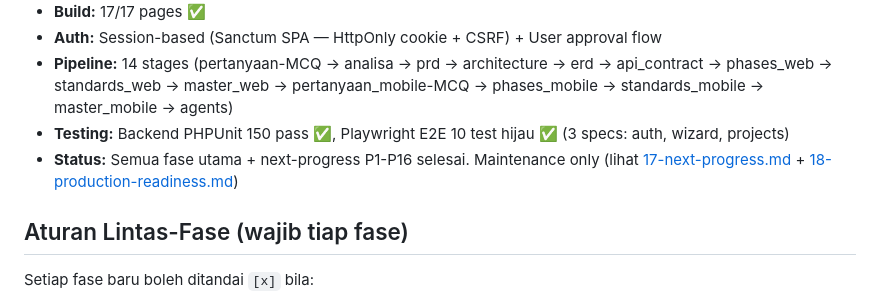
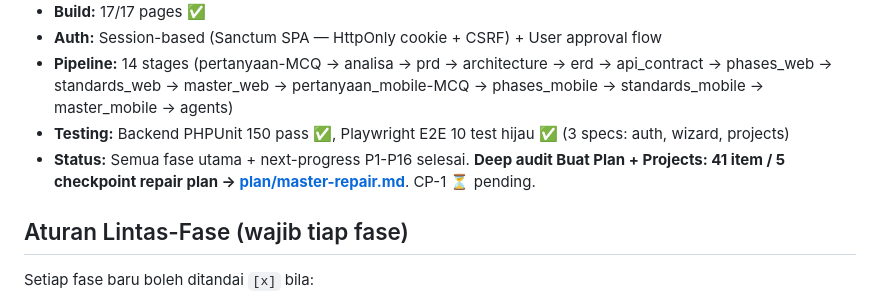
Before and after one commit to arsyiladhiim/aiplanstudio, a Markdown page: docs/09-roadmap.md, the part around the change. GitHub-like rendering.

```diff
--- a/docs/09-roadmap.md
+++ b/docs/09-roadmap.md
@@ -12,7 +12,7 @@
 - **Auth:** Session-based (Sanctum SPA — HttpOnly cookie + CSRF) + User approval flow
 - **Pipeline:** 14 stages (pertanyaan-MCQ → analisa → prd → architecture → erd → api_contract → phases_web → standards_web → master_web → pertanyaan_mobile-MCQ → phases_mobile → standards_mobile → master_mobile → agents)
 - **Testing:** Backend PHPUnit 150 pass ✅, Playwright E2E 10 test hijau ✅ (3 specs: auth, wizard, projects)
-- **Status:** Semua fase utama + next-progress P1-P16 selesai. Maintenance only (lihat [17-next-progress.md](17-next-progress.md) + [18-production-readiness.md](18-production-readiness.md))
+- **Status:** Semua fase utama + next-progress P1-P16 selesai. **Deep audit Buat Plan + Projects: 41 item / 5 checkpoint repair plan → [plan/master-repair.md](plan/master-repair.md)**. CP-1 ⏳ pending.
 
 ## Aturan Lintas-Fase (wajib tiap fase)
 Setiap fase baru boleh ditandai `[x]` bila:
```
Also changed, not shown: docs/plan/master-repair.md (added, +446 -0 lines).
